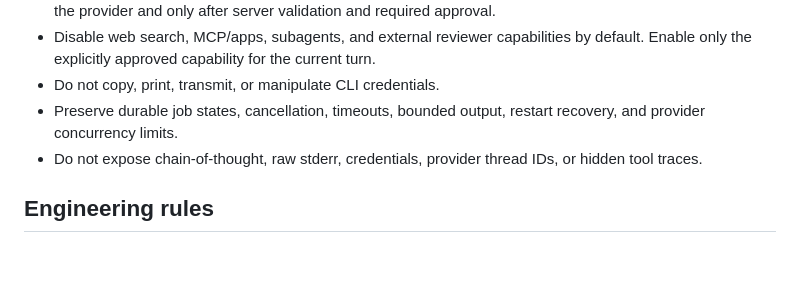
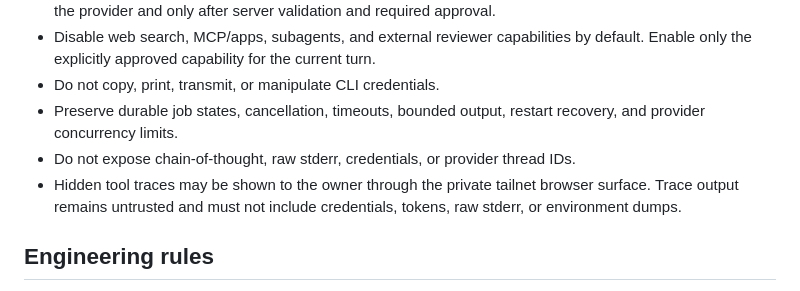
Before and after one commit to SWBaek/personal-ops-server, a Markdown page: AGENTS.md, the part around the change. GitHub-like rendering; blank space fills up the shorter version.

```diff
--- a/AGENTS.md
+++ b/AGENTS.md
@@ -40,7 +40,8 @@ Read `docs/PRODUCT_OVERVIEW.md`, `docs/PROJECT_BRIEF.md`, `docs/ARCHITECTURE.md`
 - Disable web search, MCP/apps, subagents, and external reviewer capabilities by default. Enable only the explicitly approved capability for the current turn.
 - Do not copy, print, transmit, or manipulate CLI credentials.
 - Preserve durable job states, cancellation, timeouts, bounded output, restart recovery, and provider concurrency limits.
-- Do not expose chain-of-thought, raw stderr, credentials, provider thread IDs, or hidden tool traces.
+- Do not expose chain-of-thought, raw stderr, credentials, or provider thread IDs.
+- Hidden tool traces may be shown to the owner through the private tailnet browser surface. Trace output remains untrusted and must not include credentials, tokens, raw stderr, or environment dumps.
 
 ## Engineering rules
 
```
Also changed, not shown: docs/DECISIONS.md (+8 -0 lines), docs/SECURITY.md (+2 -0 lines).
